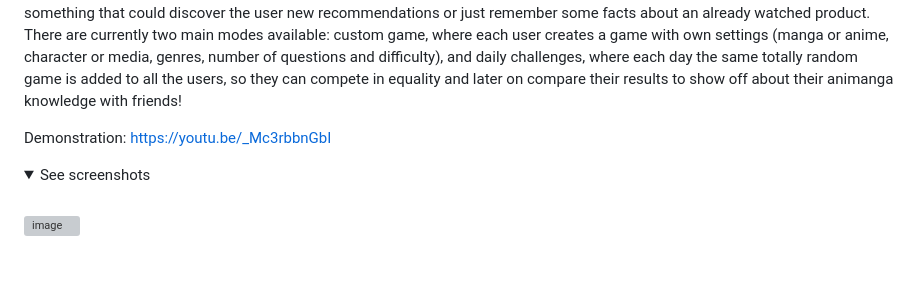
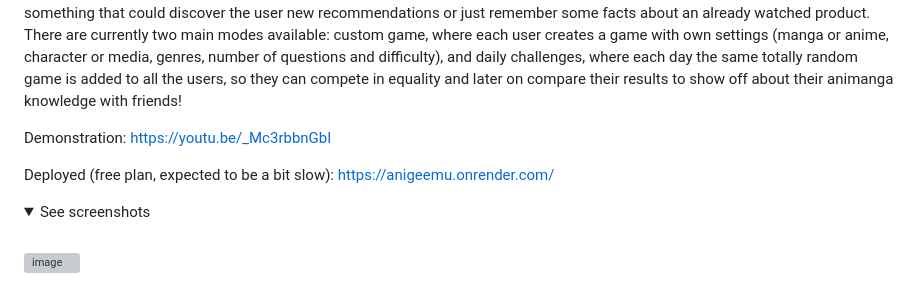
Before and after one commit to javserjod/anigeemu, a Markdown page: README.md, the part around the change. Drawn GitHub-style; folded sections open; blank space fills up the shorter version; grey boxes are pictures that could not be loaded.

Commit message:
Update README.md
added link to deployed

```diff
--- a/README.md
+++ b/README.md
@@ -2,6 +2,8 @@
 The base version of aniGeemu served as my Final Project for Harvard's cs50 Web Programming. I had total freedom of designing and programming, as long as the result wasn't extremely similar to one of the previous projects. I finally opted for a totally responsive web page that combined what I learnt throughout the course with one of my hobbies, the world of animanga, to yield a fun, automatized game, free for everyone and easy to learn. It consists of a guessing game, where the user is shown a character or official art image behind a visual effect that hinders the task of submitting the correct name or title, respectively. After each round that composes a game is solved, whether the guess is correct or wrong, related information is printed under the solution, something that could discover the user new recommendations or just remember some facts about an already watched product. There are currently two main modes available: custom game, where each user creates a game with own settings (manga or anime, character or media, genres, number of questions and difficulty), and daily challenges, where each day the same totally random game is added to all the users, so they can compete in equality and later on compare their results to show off about their animanga knowledge with friends!
 
 Demonstration: [https://youtu.be/_Mc3rbbnGbI](https://youtu.be/pK1s9utvF14)
+
+Deployed (free plan, expected to be a bit slow): [https://anigeemu.onrender.com/](https://anigeemu.onrender.com/)
 
 <details close>
 <summary>See screenshots</summary>
```
